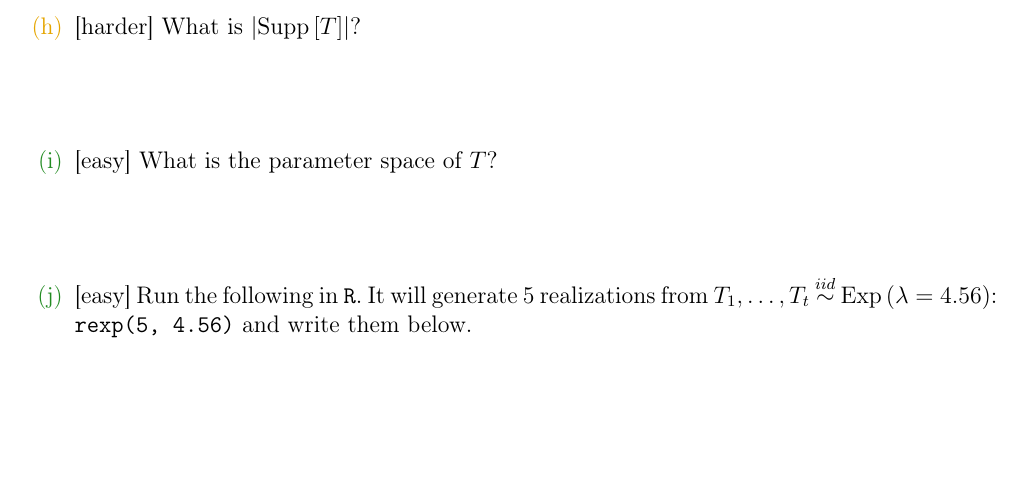
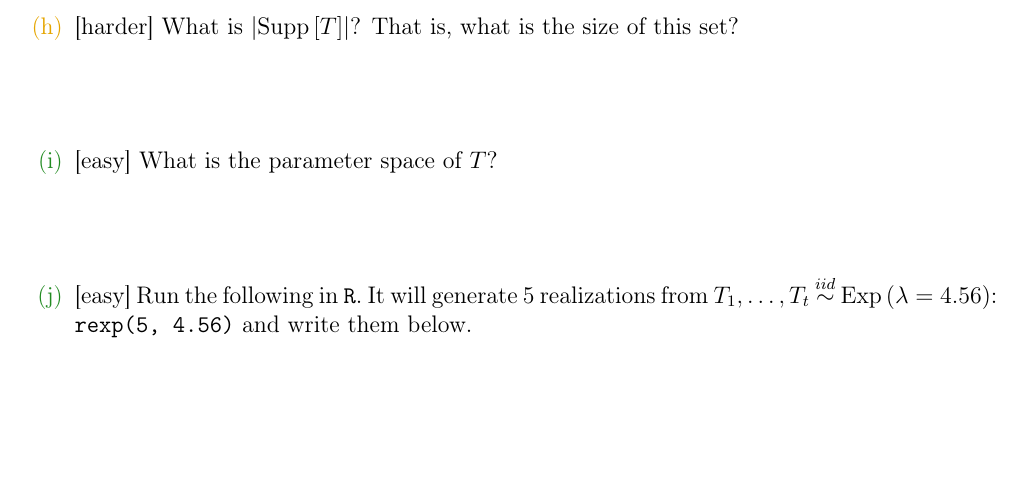
Before and after one commit to kapelner/QC_Math_241_Fall_2014_15, a LaTeX problem sheet (homeworks/hw10/hw10.tex): part of page 3 of 9, cut at the place of the change. Compiled offline with pdfLaTeX.

```diff
--- a/homeworks/hw10/hw10.tex
+++ b/homeworks/hw10/hw10.tex
@@ -80,7 +80,7 @@
 
 \easysubproblem What is $\support{T}$? \spc{1}
 
-\intermediatesubproblem What is $\abss{\support{T}}$? \spc{1}
+\intermediatesubproblem What is $\abss{\support{T}}$? That is, what is the size of this set?\spc{1}
 
 \easysubproblem What is the parameter space of $T$? \spc{1}
 
```
Also changed, not shown: homeworks/hw10/hw10.pdf, lectures/lec_17_Nov_20_2014.pdf (added), 1 other file.
